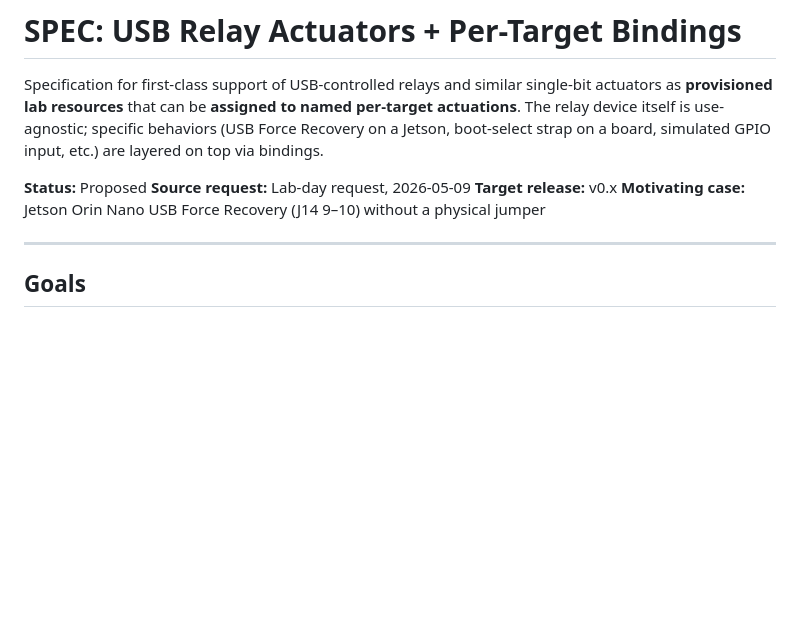
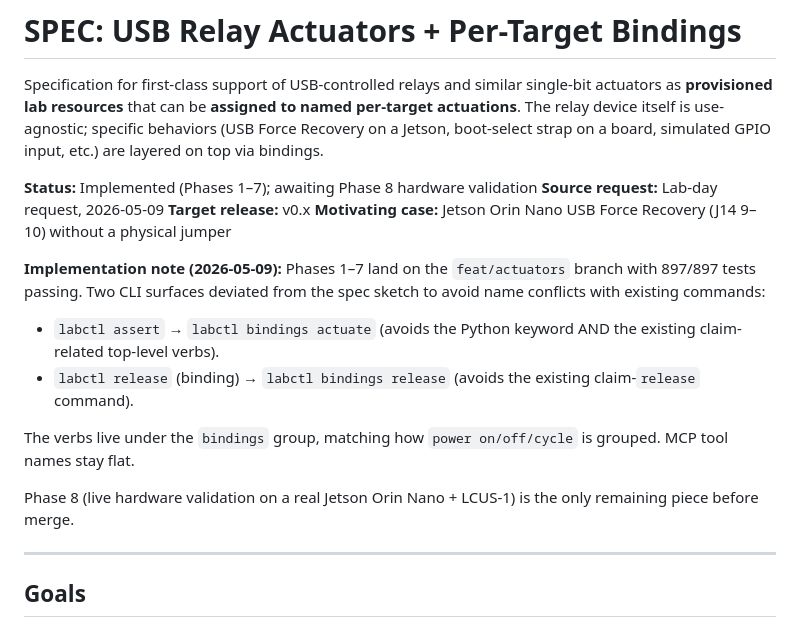
Before and after one commit to johnjezl/Embedded-Lab-Control, a Markdown page: docs/SPEC_actuators.md, the part around the change. Drawn GitHub-style; blank space fills up the shorter version.

```diff
--- a/docs/SPEC_actuators.md
+++ b/docs/SPEC_actuators.md
@@ -7,10 +7,26 @@ is use-agnostic; specific behaviors (USB Force Recovery on a Jetson,
 boot-select strap on a board, simulated GPIO input, etc.) are layered
 on top via bindings.
 
-**Status:** Proposed
+**Status:** Implemented (Phases 1–7); awaiting Phase 8 hardware validation
 **Source request:** Lab-day request, 2026-05-09
 **Target release:** v0.x
 **Motivating case:** Jetson Orin Nano USB Force Recovery (J14 9–10) without a physical jumper
+
+**Implementation note (2026-05-09):** Phases 1–7 land on the
+`feat/actuators` branch with 897/897 tests passing. Two CLI surfaces
+deviated from the spec sketch to avoid name conflicts with existing
+commands:
+
+- `labctl assert` → `labctl bindings actuate` (avoids the Python
+  keyword AND the existing claim-related top-level verbs).
+- `labctl release` (binding) → `labctl bindings release` (avoids the
+  existing claim-`release` command).
+
+The verbs live under the `bindings` group, matching how
+`power on/off/cycle` is grouped. MCP tool names stay flat.
+
+Phase 8 (live hardware validation on a real Jetson Orin Nano + LCUS-1)
+is the only remaining piece before merge.
 
 ---
 
```
Also changed, not shown: CHANGELOG.md (+54 -0 lines).
